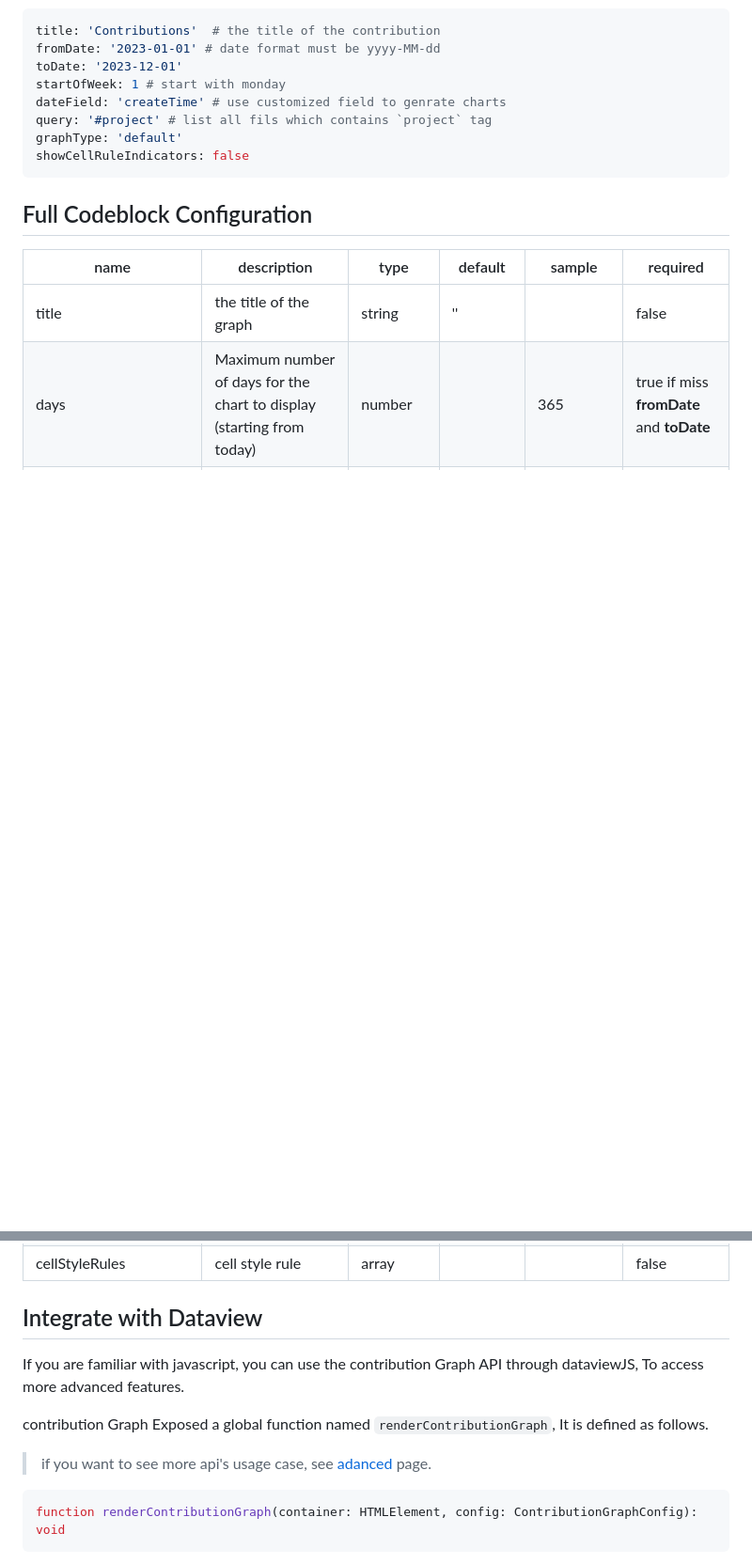
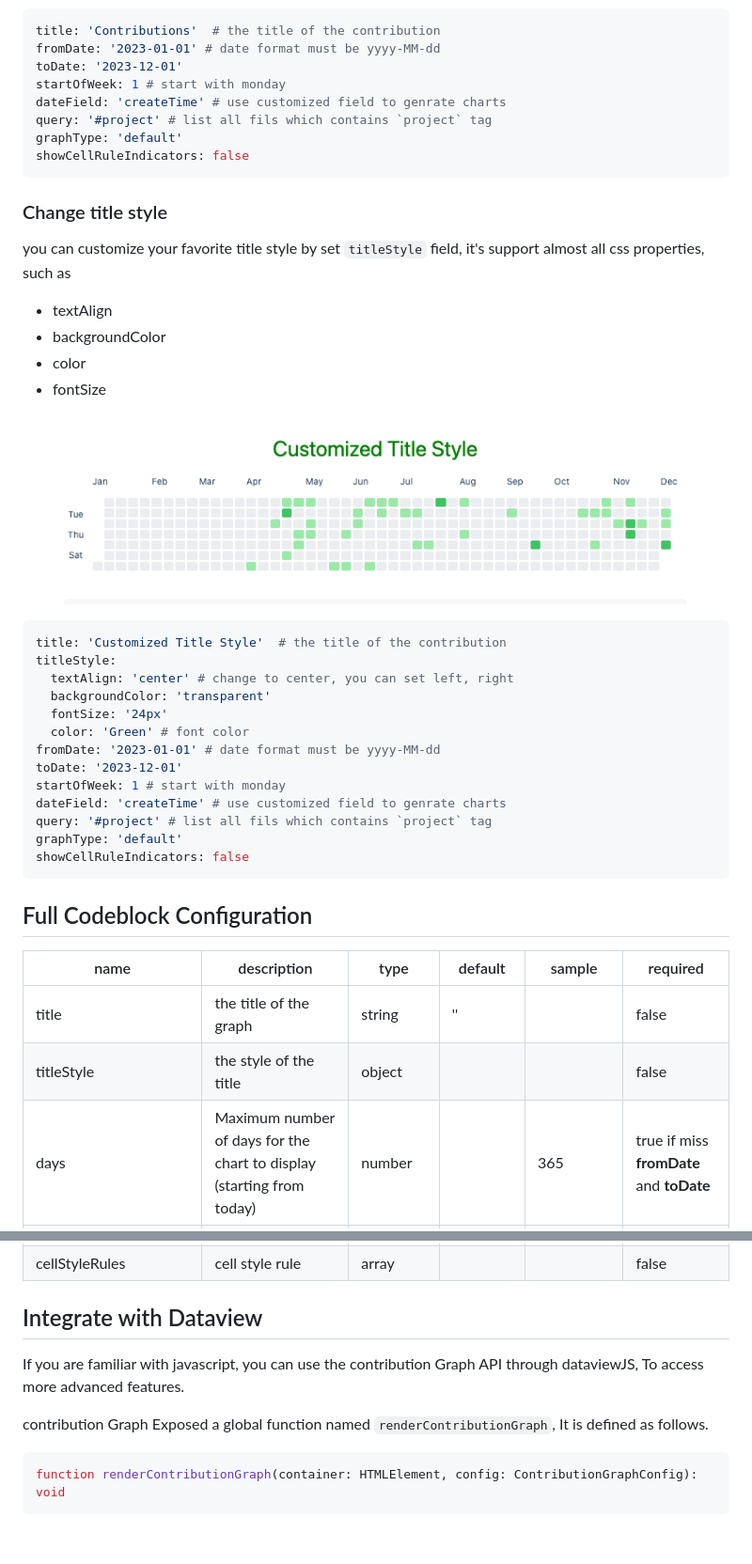
Before and after one commit to vran-dev/obsidian-contribution-graph, a Markdown page: README.md, 2 parts joined by grey strips. Shown at 94% size. GitHub-like rendering; pictures changed too: attachment/title-style.png (added); blank space fills up the shorter version.

Commit message:
feat: support set title style (#15)

````diff
--- a/README.md
+++ b/README.md
@@ -221,11 +219,40 @@ graphType: 'default'
 showCellRuleIndicators: false
 ```
 
+### Change title style
+
+you can customize your favorite title style by set `titleStyle` field, it's support almost all css properties, such as
+
+- textAlign
+- backgroundColor
+- color
+- fontSize
+
+![Alt text](attachment/title-style.png)
+
+```yaml
+title: 'Customized Title Style'  # the title of the contribution
+titleStyle:
+  textAlign: 'center' # change to center, you can set left, right
+  backgroundColor: 'transparent'
+  fontSize: '24px'
+  color: 'Green' # font color
+fromDate: '2023-01-01' # date format must be yyyy-MM-dd
+toDate: '2023-12-01'
+startOfWeek: 1 # start with monday
+dateField: 'createTime' # use customized field to genrate charts
+query: '#project' # list all fils which contains `project` tag
+graphType: 'default'
+showCellRuleIndicators: false
+```
+
+
 ## Full Codeblock Configuration
 
 | name                   | description                                                           | type                    | default    | sample     | required                                 |
 | ---------------------- | --------------------------------------------------------------------- | ----------------------- | ---------- | ---------- | ---------------------------------------- |
 | title                  | the title of the graph                                                | string                  | ''         |            | false                                    |
+| titleStyle             | the style of the title                                                | object                  |          |            |   false                                       |
 | days                   | Maximum number of days for the chart to display (starting from today) | number                  |            | 365        | true if miss **fromDate** and **toDate** |
 | fromDate               | The start date of the chart                                           | date, format yyyy-MM-dd |            | 2023-01-01 | true if miss **days**                    |
 | toDate                 | The end date of the chart                                             | date, format yyyy-MM-dd |            | 2023-12-31 | true if miss **days**                    |
@@ -235,13 +262,13 @@ showCellRuleIndicators: false
 | showCellRuleIndicators | Control the display and hiding of cell rule indicator elements        | boolean                 | true       |            | false                                    |
 | cellStyleRules         | cell style rule                                                       | array                   |            |            | false                                    |
 
+
 ## Integrate with Dataview
 
 If you are familiar with javascript, you can use the contribution Graph API through dataviewJS, To access more advanced features.
 
 contribution Graph Exposed a global function named `renderContributionGraph`, It is defined as follows.
 
-> if you want to see more api's usage case, see [adanced](README_ADVANCE.md) page.
 
 ```js
 function renderContributionGraph(container: HTMLElement, config: ContributionGraphConfig): void
````
Also changed, not shown: other parts of README.md (+2 -90 lines), README_ADVANCE.md (+6 -0 lines), 8 other files.
